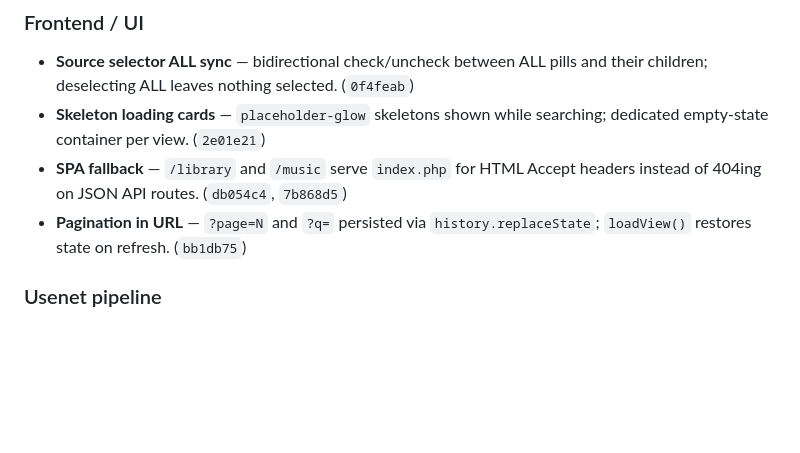
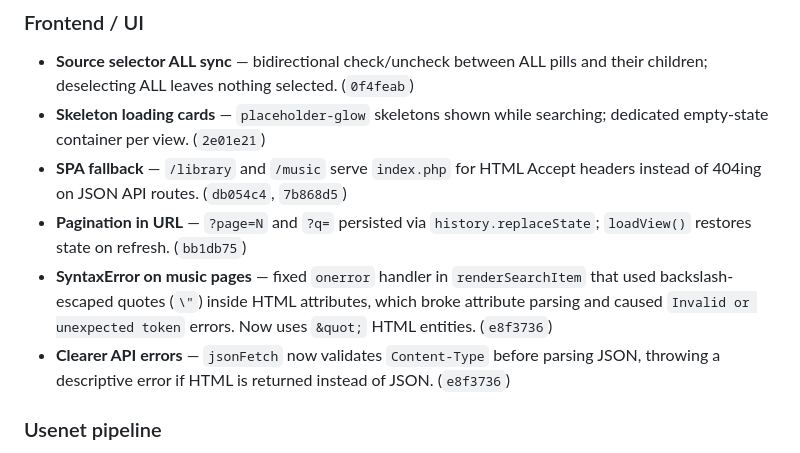
Before and after one commit to guillemhs/torbox-media-manager, a Markdown page: RELEASE_NOTES.md, the part around the change. Drawn GitHub-style; blank space fills up the shorter version.

Commit message:
docs(release): add UI fixes to release notes (onerror escaping, jsonFetch content-type)

```diff
--- a/RELEASE_NOTES.md
+++ b/RELEASE_NOTES.md
@@ -34,6 +34,8 @@
 - **Skeleton loading cards** — `placeholder-glow` skeletons shown while searching; dedicated empty-state container per view. (`2e01e21`)
 - **SPA fallback** — `/library` and `/music` serve `index.php` for HTML Accept headers instead of 404ing on JSON API routes. (`db054c4`, `7b868d5`)
 - **Pagination in URL** — `?page=N` and `?q=` persisted via `history.replaceState`; `loadView()` restores state on refresh. (`bb1db75`)
+- **SyntaxError on music pages** — fixed `onerror` handler in `renderSearchItem` that used backslash-escaped quotes (`\"`) inside HTML attributes, which broke attribute parsing and caused `Invalid or unexpected token` errors. Now uses `&quot;` HTML entities. (`e8f3736`)
+- **Clearer API errors** — `jsonFetch` now validates `Content-Type` before parsing JSON, throwing a descriptive error if HTML is returned instead of JSON. (`e8f3736`)
 
 ### Usenet pipeline
 - **NZB download endpoint** — TorBox Web Download expects `link` field, not `url`. (`7729338`)
```
